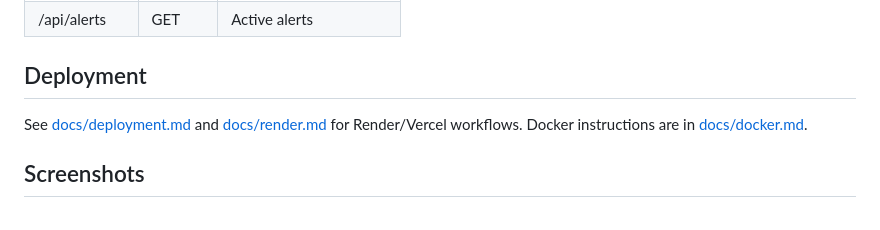
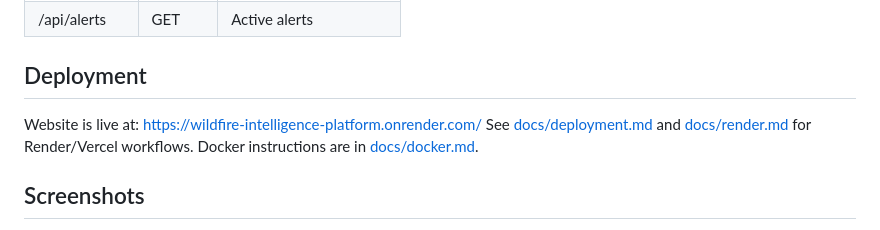
Before and after one commit to Jemin29/wildfire_intelligence_platform, a Markdown page: README.md, the part around the change. Drawn GitHub-style.

Commit message:
Update README with live website link
Add live website link to the deployment section.

```diff
--- a/README.md
+++ b/README.md
@@ -90,7 +90,7 @@ Base URL: `http://localhost:5000`
 | /api/alerts | GET | Active alerts |
 
 ## Deployment
-
+Website is live at: https://wildfire-intelligence-platform.onrender.com/
 See [docs/deployment.md](docs/deployment.md) and [docs/render.md](docs/render.md) for Render/Vercel workflows. Docker instructions are in [docs/docker.md](docs/docker.md).
 
 ## Screenshots
```
